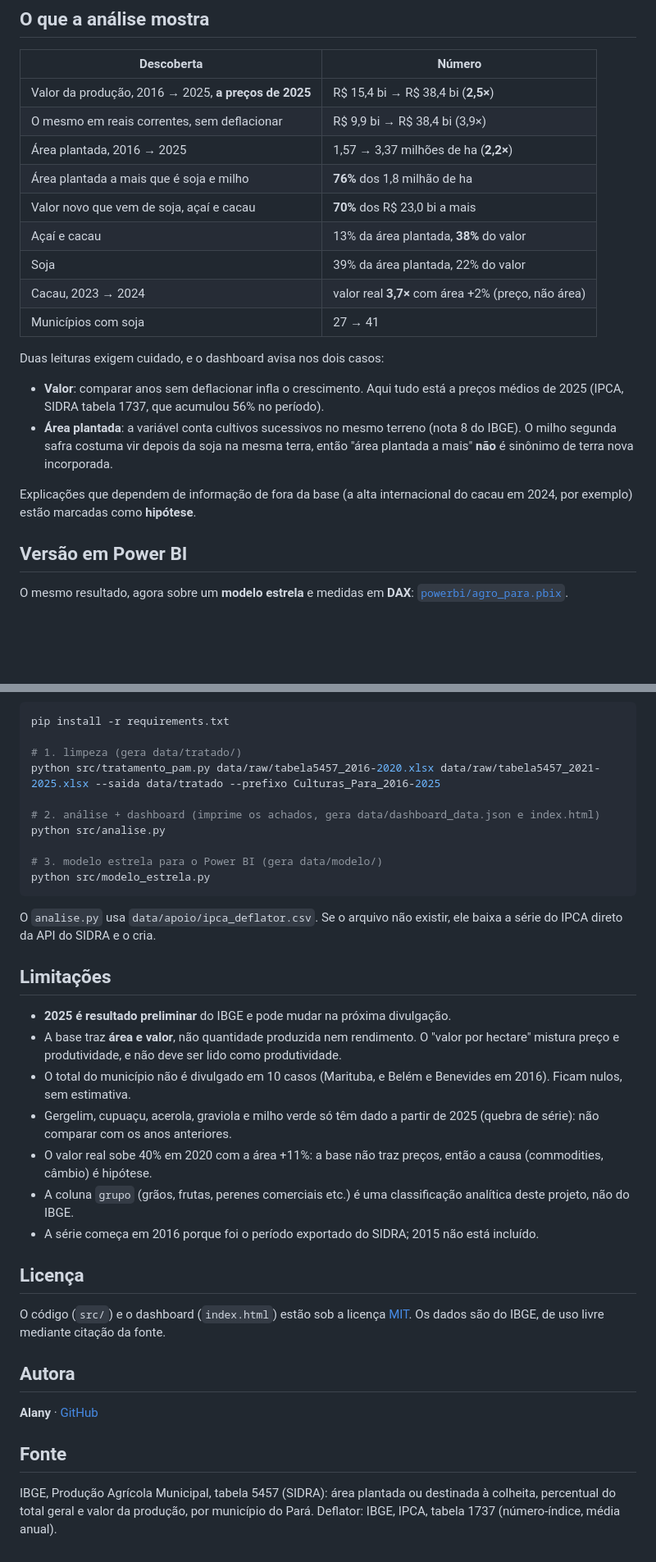
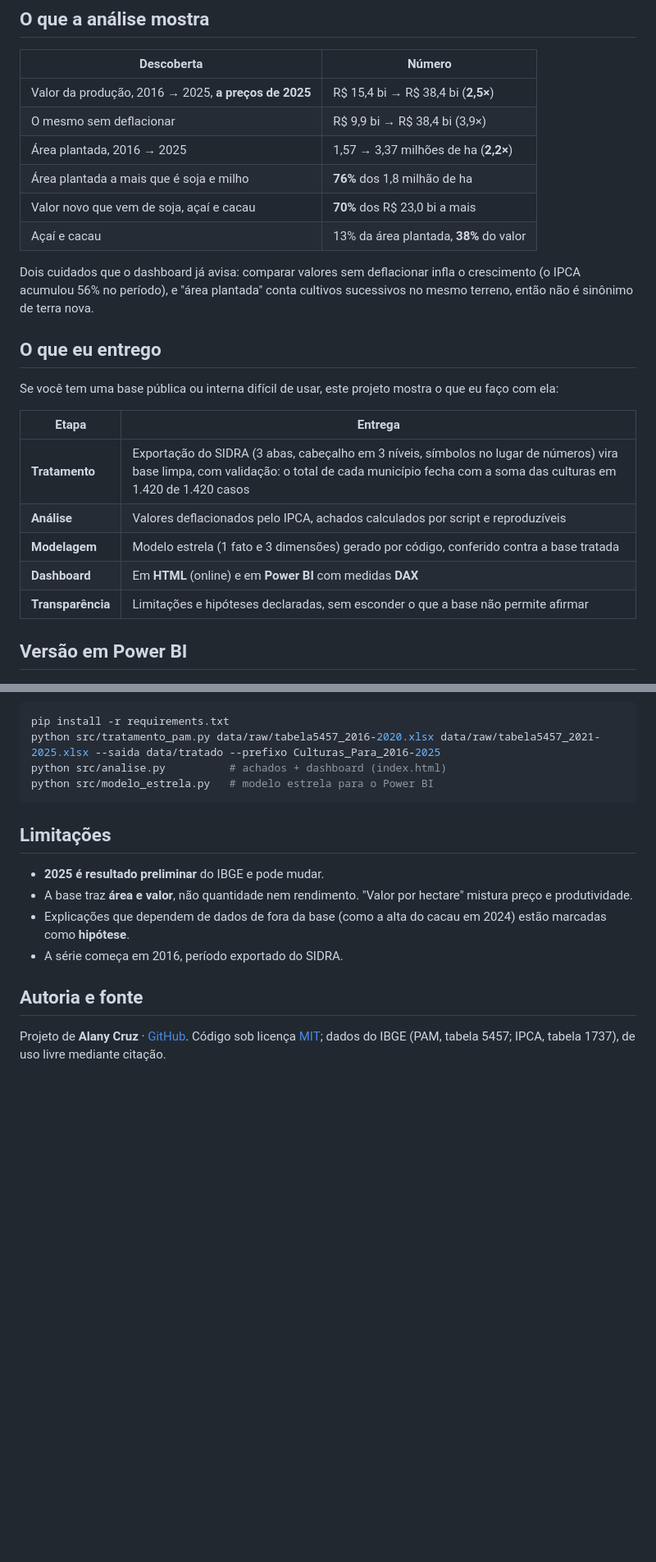
Before and after one commit to lanybcr/Analise-de-dados-sobre-o-agro-no-estado-do-Para-, a Markdown page: README.md, 2 parts joined by grey strips. Shown at 82% size. Drawn GitHub-style; blank space fills up the shorter version.

````diff
--- a/README.md
+++ b/README.md
@@ -13,25 +13,27 @@ Análise de 44 culturas em 143 municípios paraenses entre 2016 e 2025, a partir
 | Descoberta | Número |
 |---|---|
 | Valor da produção, 2016 → 2025, **a preços de 2025** | R$ 15,4 bi → R$ 38,4 bi (**2,5×**) |
-| O mesmo em reais correntes, sem deflacionar | R$ 9,9 bi → R$ 38,4 bi (3,9×) |
+| O mesmo sem deflacionar | R$ 9,9 bi → R$ 38,4 bi (3,9×) |
 | Área plantada, 2016 → 2025 | 1,57 → 3,37 milhões de ha (**2,2×**) |
 | Área plantada a mais que é soja e milho | **76%** dos 1,8 milhão de ha |
 | Valor novo que vem de soja, açaí e cacau | **70%** dos R$ 23,0 bi a mais |
 | Açaí e cacau | 13% da área plantada, **38%** do valor |
-| Soja | 39% da área plantada, 22% do valor |
-| Cacau, 2023 → 2024 | valor real **3,7×** com área +2% (preço, não área) |
-| Municípios com soja | 27 → 41 |
 
-Duas leituras exigem cuidado, e o dashboard avisa nos dois casos:
+Dois cuidados que o dashboard já avisa: comparar valores sem deflacionar infla o crescimento (o IPCA acumulou 56% no período), e "área plantada" conta cultivos sucessivos no mesmo terreno, então não é sinônimo de terra nova.
 
-- **Valor**: comparar anos sem deflacionar infla o crescimento. Aqui tudo está a preços médios de 2025 (IPCA, SIDRA tabela 1737, que acumulou 56% no período).
-- **Área plantada**: a variável conta cultivos sucessivos no mesmo terreno (nota 8 do IBGE). O milho segunda safra costuma vir depois da soja na mesma terra, então "área plantada a mais" **não** é sinônimo de terra nova incorporada.
+## O que eu entrego
 
-Explicações que dependem de informação de fora da base (a alta internacional do cacau em 2024, por exemplo) estão marcadas como **hipótese**.
+Se você tem uma base pública ou interna difícil de usar, este projeto mostra o que eu faço com ela:
+
+| Etapa | Entrega |
+|---|---|
+| **Tratamento** | Exportação do SIDRA (3 abas, cabeçalho em 3 níveis, símbolos no lugar de números) vira base limpa, com validação: o total de cada município fecha com a soma das culturas em 1.420 de 1.420 casos |
+| **Análise** | Valores deflacionados pelo IPCA, achados calculados por script e reproduzíveis |
+| **Modelagem** | Modelo estrela (1 fato e 3 dimensões) gerado por código, conferido contra a base tratada |
+| **Dashboard** | Em **HTML** (online) e em **Power BI** com medidas **DAX** |
+| **Transparência** | Limitações e hipóteses declaradas, sem esconder o que a base não permite afirmar |
 
 ## Versão em Power BI
 
-O mesmo resultado, agora sobre um **modelo estrela** e medidas em **DAX**: [`powerbi/agro_para.pbix`](powerbi/agro_para.pbix).
-
 ![Dashboard em Power BI](docs/powerbi.png)
 
@@ -114,37 +54,18 @@ O detalhe completo, com números, está na aba `log_tratamento` do Excel.
 
 ```bash
 pip install -r requirements.txt
-
-# 1. limpeza (gera data/tratado/)
 python src/tratamento_pam.py data/raw/tabela5457_2016-2020.xlsx data/raw/tabela5457_2021-2025.xlsx --saida data/tratado --prefixo Culturas_Para_2016-2025
-
-# 2. análise + dashboard (imprime os achados, gera data/dashboard_data.json e index.html)
-python src/analise.py
-
-# 3. modelo estrela para o Power BI (gera data/modelo/)
-python src/modelo_estrela.py
+python src/analise.py          # achados + dashboard (index.html)
+python src/modelo_estrela.py   # modelo estrela para o Power BI
 ```
-
-O `analise.py` usa `data/apoio/ipca_deflator.csv`. Se o arquivo não existir, ele baixa a série do IPCA direto da API do SIDRA e o cria.
 
 ## Limitações
 
-- **2025 é resultado preliminar** do IBGE e pode mudar na próxima divulgação.
-- A base traz **área e valor**, não quantidade produzida nem rendimento. O "valor por hectare" mistura preço e produtividade, e não deve ser lido como produtividade.
-- O total do município não é divulgado em 10 casos (Marituba, e Belém e Benevides em 2016). Ficam nulos, sem estimativa.
-- Gergelim, cupuaçu, acerola, graviola e milho verde só têm dado a partir de 2025 (quebra de série): não comparar com os anos anteriores.
-- O valor real sobe 40% em 2020 com a área +11%: a base não traz preços, então a causa (commodities, câmbio) é hipótese.
-- A coluna `grupo` (grãos, frutas, perenes comerciais etc.) é uma classificação analítica deste projeto, não do IBGE.
-- A série começa em 2016 porque foi o período exportado do SIDRA; 2015 não está incluído.
+- **2025 é resultado preliminar** do IBGE e pode mudar.
+- A base traz **área e valor**, não quantidade nem rendimento. "Valor por hectare" mistura preço e produtividade.
+- Explicações que dependem de dados de fora da base (como a alta do cacau em 2024) estão marcadas como **hipótese**.
+- A série começa em 2016, período exportado do SIDRA.
 
-## Licença
+## Autoria e fonte
 
-O código (`src/`) e o dashboard (`index.html`) estão sob a licença [MIT](LICENSE). Os dados são do IBGE, de uso livre mediante citação da fonte.
-
-## Autora
-
-**Alany** · [GitHub](https://github.com/lanybcr)
-
-## Fonte
-
-IBGE, Produção Agrícola Municipal, tabela 5457 (SIDRA): área plantada ou destinada à colheita, percentual do total geral e valor da produção, por município do Pará. Deflator: IBGE, IPCA, tabela 1737 (número-índice, média anual).
+Projeto de **Alany Cruz** · [GitHub](https://github.com/lanybcr). Código sob licença [MIT](LICENSE); dados do IBGE (PAM, tabela 5457; IPCA, tabela 1737), de uso livre mediante citação.
````
Also changed, not shown: other parts of README.md (+8 -70 lines).
